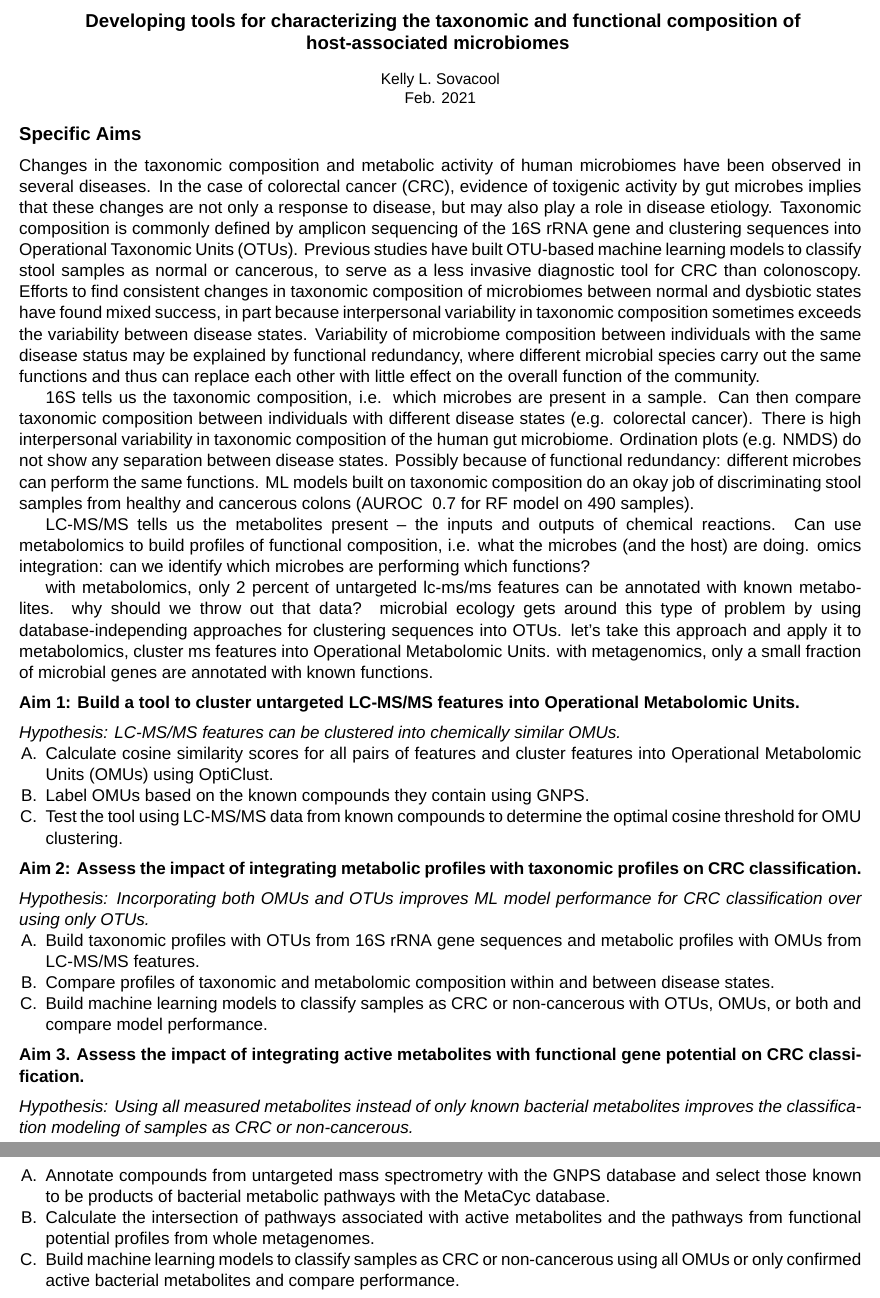
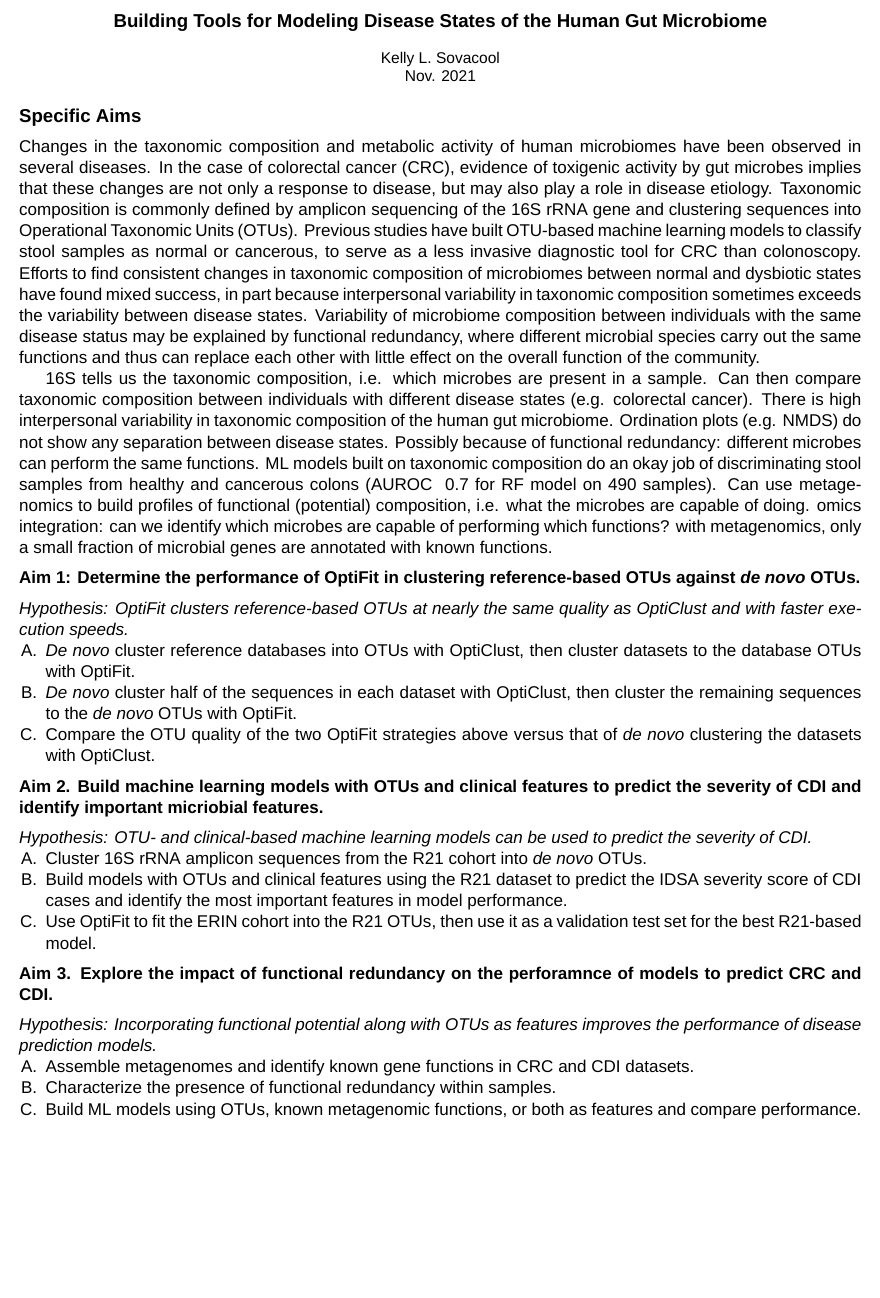
Before and after one commit to kelly-sovacool/diss-abstract, a LaTeX document (abstract.tex): two parts of pages 1 and 2 of 2 before the commit and part of the page after it, the two joined at a grey line, cut at the place of the change, the shorter picture padded with empty space. Compiled offline with XeLaTeX; a missing font is replaced by an installed copy or a similar font.

Commit message:
Re-write aims

```diff
--- a/abstract.tex
+++ b/abstract.tex
@@ -1,19 +1,18 @@
 \documentclass[11pt]{article}
 \input{preamble.tex}
-% chalk talk from NSF GRFP outline on OMU project https://gist.github.com/kelly-sovacool/55a99e723d8f42c8fed76efd5a9e8771
 
 \begin{document}
 \sloppy
 \begin{center}
 \large{\textbf{
-    Developing tools for characterizing the taxonomic and functional composition of host-associated microbiomes
+    Building Tools for Modeling Disease States of the Human Gut Microbiome
 }}
 
 \vspace{11pt}
 
 \small{
     Kelly L. Sovacool \\
-    Feb. 2021
+    Nov. 2021
 }
 \end{center}
 
@@ -30,43 +29,36 @@ Variability of microbiome composition between individuals with the same disease
 Can then compare taxonomic composition between individuals with different disease states (e.g. colorectal cancer).
 There is high interpersonal variability in taxonomic composition of the human gut microbiome. Ordination plots (e.g. NMDS) do not show any separation between disease states. Possibly because of functional redundancy: different microbes can perform the same functions.
 ML models built on taxonomic composition do an okay job of discriminating stool samples from healthy and cancerous colons (AUROC ~0.7 for RF model on 490 samples).
-
-LC-MS/MS tells us the metabolites present -- the inputs and outputs of chemical reactions.
-Can use metabolomics to build profiles of functional composition, i.e. what the microbes (and the host) are doing.
-omics integration: can we identify which microbes are performing which functions?
-
-with metabolomics, only 2 percent of untargeted lc-ms/ms features can be annotated with known metabolites.
-why should we throw out that data?
-microbial ecology gets around this type of problem by using database-independing approaches for clustering sequences into OTUs.
-let's take this approach and apply it to metabolomics, cluster ms features into Operational Metabolomic Units.
+Can use metagenomics to build profiles of functional (potential) composition, i.e. what the microbes are capable of doing.
+omics integration: can we identify which microbes are capable of performing which functions?
 with metagenomics, only a small fraction of microbial genes are annotated with known functions.
 
-\subsection*{Aim 1: Build a tool to cluster untargeted LC-MS/MS features into Operational Metabolomic Units.}
-\textit{Hypothesis: LC-MS/MS features can be clustered into chemically similar OMUs.}
+\subsection*{Aim 1: Determine the performance of OptiFit in clustering reference-based OTUs against \textit{de novo} OTUs.}
+\textit{Hypothesis: OptiFit clusters reference-based OTUs at nearly the same quality as OptiClust and with faster execution speeds.}
 
 \begin{compactenum}[A.]
-    \item Calculate cosine similarity scores for all pairs of features and cluster features into Operational Metabolomic Units (OMUs) using OptiClust.
-    \item Label OMUs based on the known compounds they contain using GNPS.
-    \item Test the tool using LC-MS/MS data from known compounds to determine the optimal cosine threshold for OMU clustering.
+    \item \textit{De novo} cluster reference databases into OTUs with OptiClust, then cluster datasets to the database OTUs with OptiFit.
+    \item \textit{De novo} cluster half of the sequences in each dataset with OptiClust, then cluster the remaining sequences to the \textit{de novo} OTUs with OptiFit.
+    \item Compare the OTU quality of the two OptiFit strategies above versus that of \textit{de novo} clustering the datasets with OptiClust.
 \end{compactenum}
 
-\subsection*{Aim 2: Assess the impact of integrating metabolic profiles with taxonomic profiles on CRC classification.}
-\textit{Hypothesis: Incorporating both OMUs and OTUs improves ML model performance for CRC classification over using only OTUs.}
+\subsection*{Aim 2. Build machine learning models with OTUs and clinical features to predict the severity of CDI and identify important micriobial features.}
+\textit{Hypothesis: OTU- and clinical-based machine learning models can be used to predict the severity of CDI.}
 
 \begin{compactenum}[A.]
-    \item Build taxonomic profiles with OTUs from 16S rRNA gene sequences and
-    metabolic profiles with OMUs from LC-MS/MS features.
-    \item Compare profiles of taxonomic and metabolomic composition within and between disease states.
-    \item Build machine learning models to classify samples as CRC or non-cancerous with OTUs, OMUs, or both and compare model performance.
+    \item Cluster 16S rRNA amplicon sequences from the R21 cohort into \textit{de novo} OTUs.
+    \item Build models with OTUs and clinical features using the R21 dataset to predict the IDSA severity score of CDI cases and identify the most important features in model performance.
+    \item Use OptiFit to fit the ERIN cohort into the R21 OTUs, then use it as a validation test set for the best R21-based model.
 \end{compactenum}
 
-\subsection*{Aim 3. Assess the impact of integrating active metabolites with functional gene potential on CRC classification.}
-\textit{Hypothesis: Using all measured metabolites instead of only known bacterial metabolites improves the classification modeling of samples as CRC or non-cancerous.}
+\subsection*{Aim 3. Explore the impact of functional redundancy on the perforamnce of models to predict CRC and CDI.}
+\textit{Hypothesis: Incorporating functional potential along with OTUs as features improves the performance of disease prediction models.}
 
 \begin{compactenum}[A.]
-    \item Annotate compounds from untargeted mass spectrometry with the GNPS database and select those known to be products of bacterial metabolic pathways with the MetaCyc database.
-    \item Calculate the intersection of pathways associated with active metabolites and the pathways from functional potential profiles from whole metagenomes.
-    \item Build machine learning models to classify samples as CRC or non-cancerous using all OMUs or only confirmed active bacterial metabolites and compare performance.
+    \item Assemble metagenomes and identify known gene functions in CRC and CDI datasets.
+    \item Characterize the presence of functional redundancy within samples.
+    \item Build ML models using OTUs, known metagenomic functions, or both as features and compare performance.
 \end{compactenum}
 
+
 \end{document}
```
Also changed, not shown: abstract.pdf.
